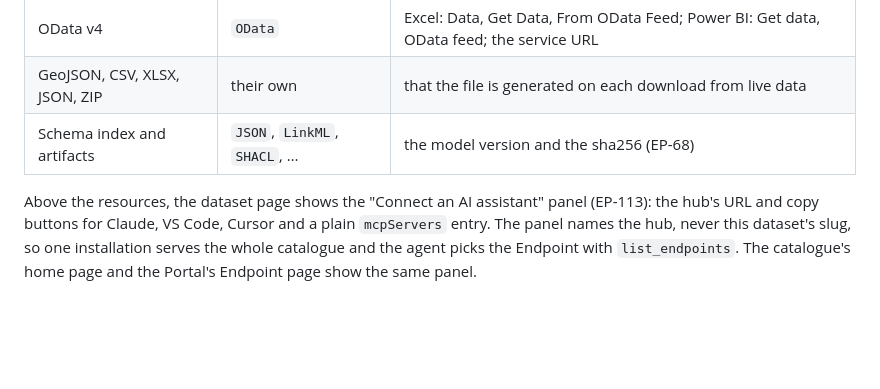
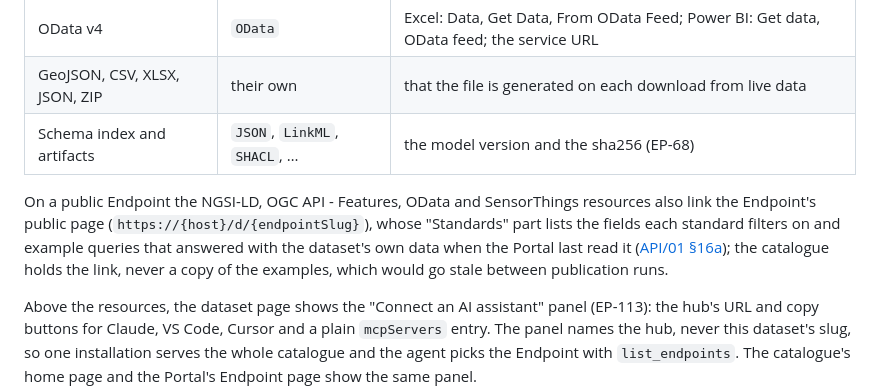
Before and after one commit to marek-mraz-jc/joinedcontext-docs, a Markdown page: API/02-endpoint-representations.md, the part around the change. Rendered like a GitHub page; blank space fills up the shorter version.

Commit message:
T-4484: API/02 10: a public dataset's query resources link the Endpoint's public page with its standards and examples (TS-19)
Co-Authored-By: Claude Opus 5.5 <noreply@anthropic.com>
Claude-Session: https://claude.ai/code/session_012n8d9w16VWVeA3NnjnqBPW

```diff
--- a/API/02-endpoint-representations.md
+++ b/API/02-endpoint-representations.md
@@ -1035,6 +1035,8 @@ A published Endpoint (`spec.publish.ckan`) is one CKAN dataset with one resource
 | GeoJSON, CSV, XLSX, JSON, ZIP | their own | that the file is generated on each download from live data |
 | Schema index and artifacts | `JSON`, `LinkML`, `SHACL`, … | the model version and the sha256 (EP-68) |
 
+On a public Endpoint the NGSI-LD, OGC API - Features, OData and SensorThings resources also link the Endpoint's public page (`https://{host}/d/{endpointSlug}`), whose "Standards" part lists the fields each standard filters on and example queries that answered with the dataset's own data when the Portal last read it ([API/01 §16a](01-portal-api.md#16a-the-catalogue-ep-81-ep-82)); the catalogue holds the link, never a copy of the examples, which would go stale between publication runs.
+
 Above the resources, the dataset page shows the "Connect an AI assistant" panel (EP-113): the hub's URL and copy buttons for Claude, VS Code, Cursor and a plain `mcpServers` entry. The panel names the hub, never this dataset's slug, so one installation serves the whole catalogue and the agent picks the Endpoint with `list_endpoints`. The catalogue's home page and the Portal's Endpoint page show the same panel.
 
 Publishing widens discovery and never data: every URL is the Endpoint's own, answers under its Policy, and carries no token (EP-110). A restricted Endpoint's resources are links a person without a grant cannot open.
```
